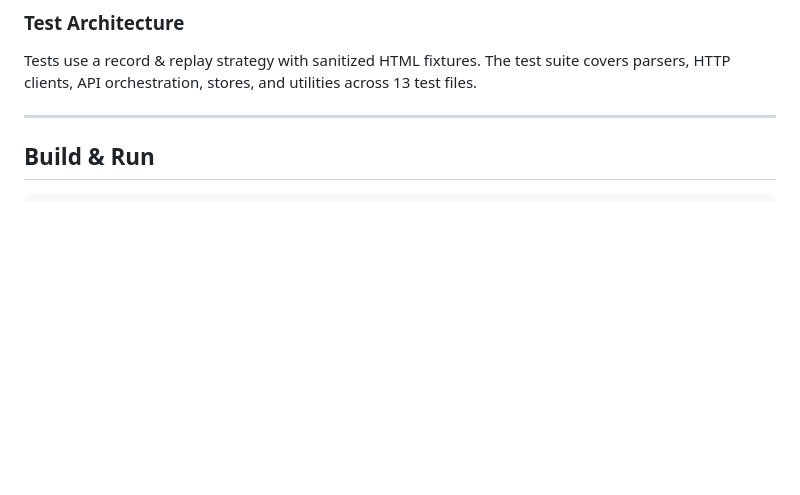
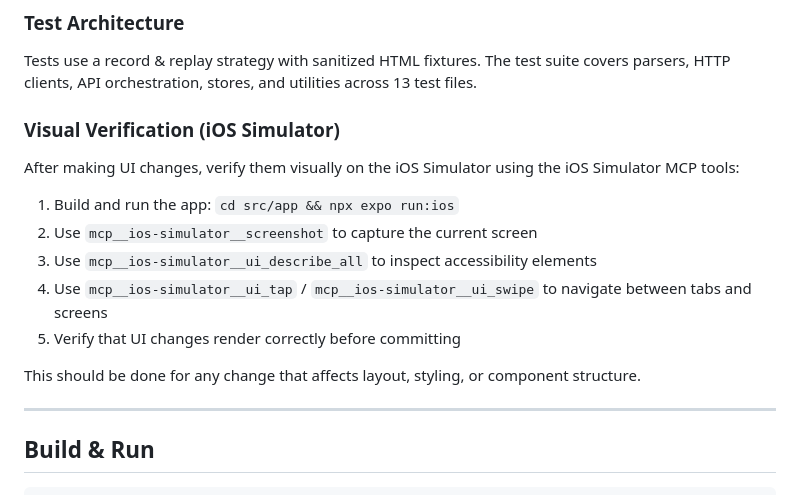
Before and after one commit to radaiko/GourmetClient, a Markdown page: CLAUDE.md, the part around the change. GitHub-like rendering; blank space fills up the shorter version.

Commit message:
Add iOS Simulator MCP visual verification instructions to CLAUDE.md

```diff
--- a/CLAUDE.md
+++ b/CLAUDE.md
@@ -302,6 +302,18 @@ npm run record-fixtures    # Re-record HTML fixtures from live sites (requires .
 
 Tests use a record & replay strategy with sanitized HTML fixtures. The test suite covers parsers, HTTP clients, API orchestration, stores, and utilities across 13 test files.
 
+### Visual Verification (iOS Simulator)
+
+After making UI changes, verify them visually on the iOS Simulator using the iOS Simulator MCP tools:
+
+1. Build and run the app: `cd src/app && npx expo run:ios`
+2. Use `mcp__ios-simulator__screenshot` to capture the current screen
+3. Use `mcp__ios-simulator__ui_describe_all` to inspect accessibility elements
+4. Use `mcp__ios-simulator__ui_tap` / `mcp__ios-simulator__ui_swipe` to navigate between tabs and screens
+5. Verify that UI changes render correctly before committing
+
+This should be done for any change that affects layout, styling, or component structure.
+
 ---
 
 ## Build & Run
```
